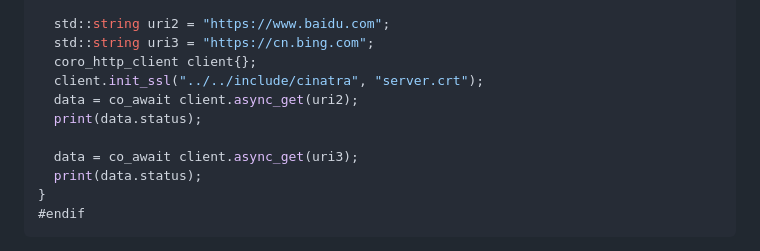
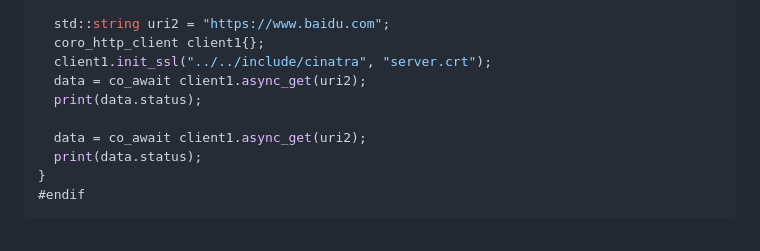
Before and after one commit to qicosmos/cinatra, a Markdown page: lang/coro_http_client_introduction.md, the part around the change. GitHub-like rendering.

Commit message:
[no ci]update doc

```diff
--- a/lang/coro_http_client_introduction.md
+++ b/lang/coro_http_client_introduction.md
@@ -203,13 +203,12 @@ void test_coro_http_client() {
   std::cout << data.resp_body << "\n";
 
   std::string uri2 = "https://www.baidu.com";
-  std::string uri3 = "https://cn.bing.com";
-  coro_http_client client{};
-  client.init_ssl("../../include/cinatra", "server.crt");
-  data = co_await client.async_get(uri2);
+  coro_http_client client1{};
+  client1.init_ssl("../../include/cinatra", "server.crt");
+  data = co_await client1.async_get(uri2);
   print(data.status);
 
-  data = co_await client.async_get(uri3);
+  data = co_await client1.async_get(uri2);
   print(data.status);
 }
 #endif
```
